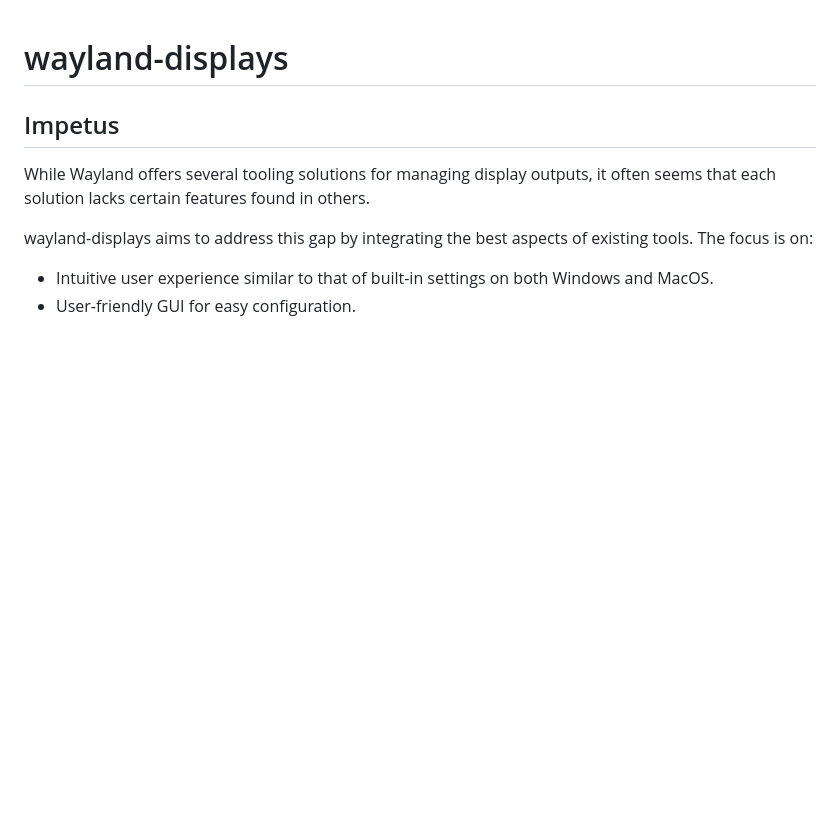
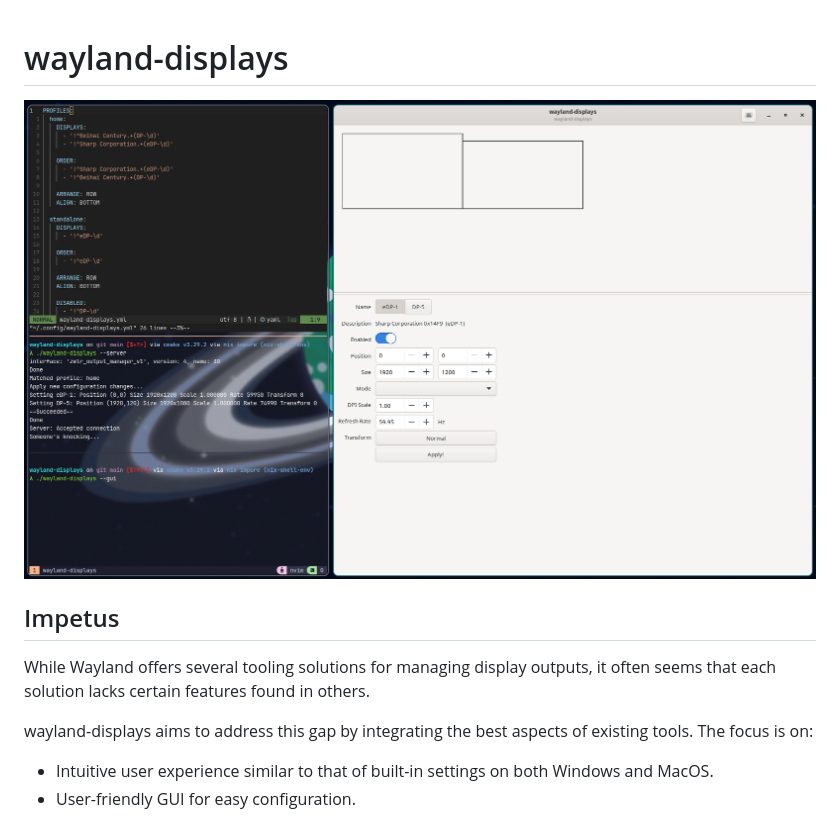
Before and after one commit to heyzec/wayland-displays, a Markdown page: README.md, the part around the change. Rendered like a GitHub page; pictures changed too: showcase.png (added); blank space fills up the shorter version.

Commit message:
docs: add showcase image

```diff
--- a/README.md
+++ b/README.md
@@ -1,4 +1,6 @@
 # wayland-displays
+
+![](./showcase.png)
 
 ## Impetus
 While Wayland offers several tooling solutions for managing display outputs, it often seems that each solution lacks certain features found in others.
```
